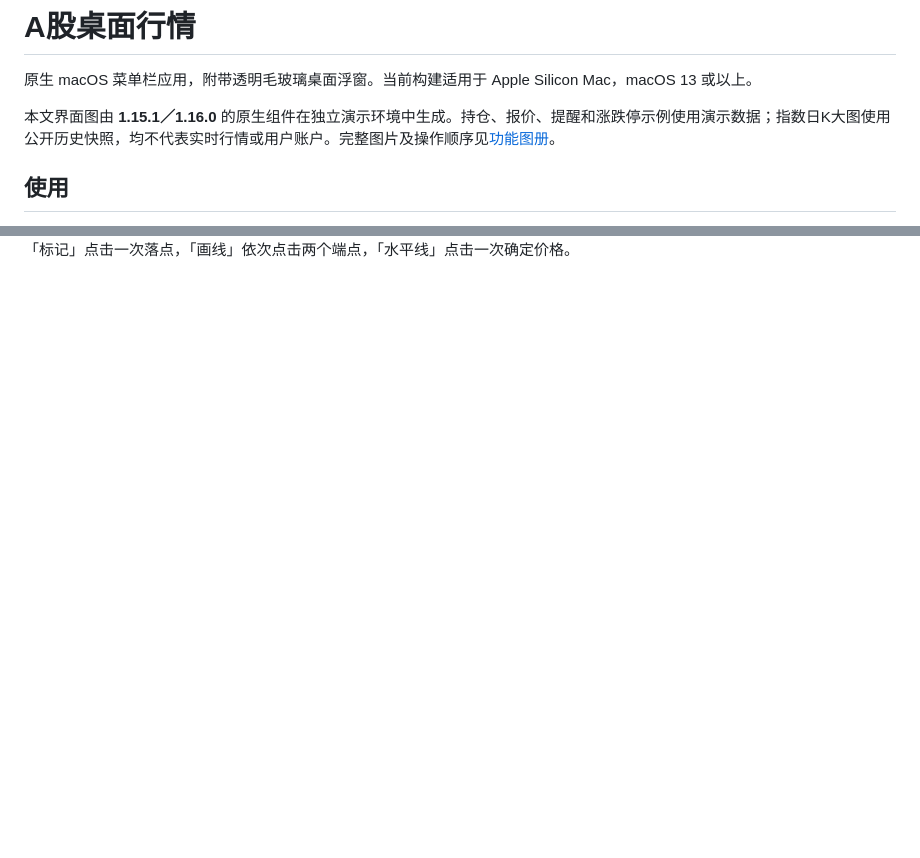
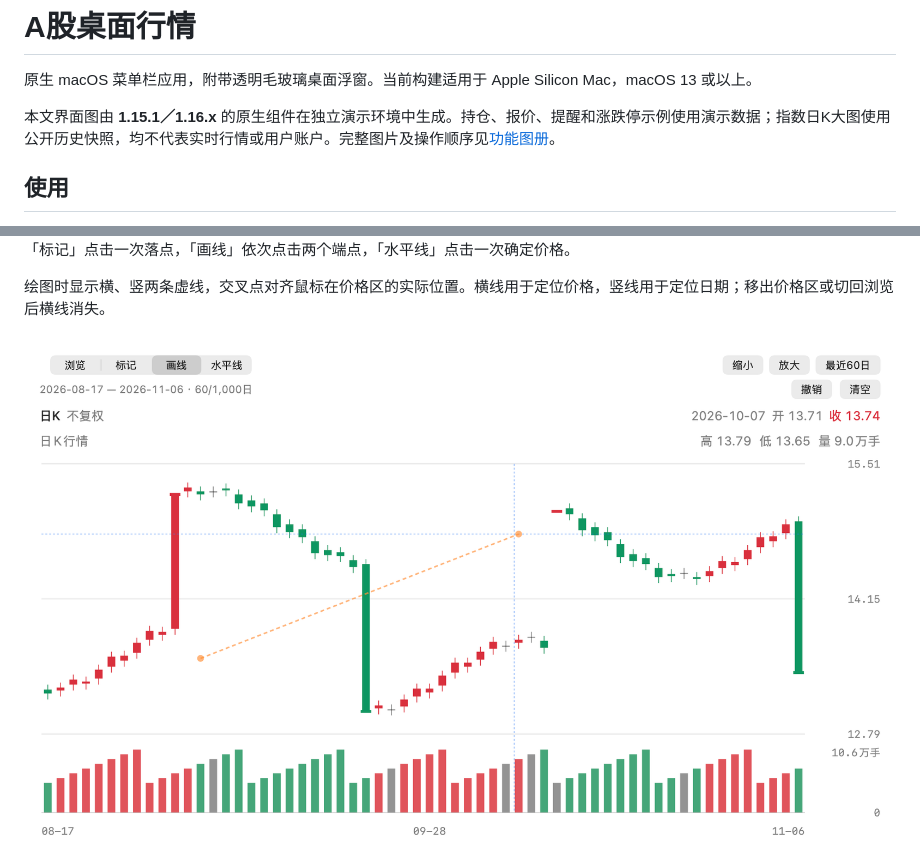
Before and after one commit to LingDaoyun/StockDashboard, a Markdown page: macos/README.md, 2 parts joined by grey strips. GitHub-like rendering; pictures changed too: macos/docs/images/daily-crosshair.png (added); blank space fills up the shorter version.

```diff
--- a/macos/README.md
+++ b/macos/README.md
@@ -2,7 +2,7 @@
 
 原生 macOS 菜单栏应用，附带透明毛玻璃桌面浮窗。当前构建适用于 Apple Silicon Mac，macOS 13 或以上。
 
-本文界面图由 **1.15.1／1.16.0** 的原生组件在独立演示环境中生成。持仓、报价、提醒和涨跌停示例使用演示数据；指数日K大图使用公开历史快照，均不代表实时行情或用户账户。完整图片及操作顺序见[功能图册](../README.md#功能图册)。
+本文界面图由 **1.15.1／1.16.x** 的原生组件在独立演示环境中生成。持仓、报价、提醒和涨跌停示例使用演示数据；指数日K大图使用公开历史快照，均不代表实时行情或用户账户。完整图片及操作顺序见[功能图册](../README.md#功能图册)。
 
 ## 使用
 
@@ -76,6 +76,10 @@
 <img src="docs/images/daily-annotations.png" width="900" alt="日K大图中价格标记、两点线段和水平线的演示">
 
 「标记」点击一次落点，「画线」依次点击两个端点，「水平线」点击一次确定价格。
+
+绘图时显示横、竖两条虚线，交叉点对齐鼠标在价格区的实际位置。横线用于定位价格，竖线用于定位日期；移出价格区或切回浏览后横线消失。
+
+<img src="docs/images/daily-crosshair.png" width="900" alt="日K画线时的十字定位线，使用演示数据">
 
 <img src="docs/images/daily-selected.png" width="900" alt="点击已有标注后蓝色高亮，提示按Esc删除选中项">
 
```
Also changed, not shown: README.md (+7 -3 lines), 2 other files.
